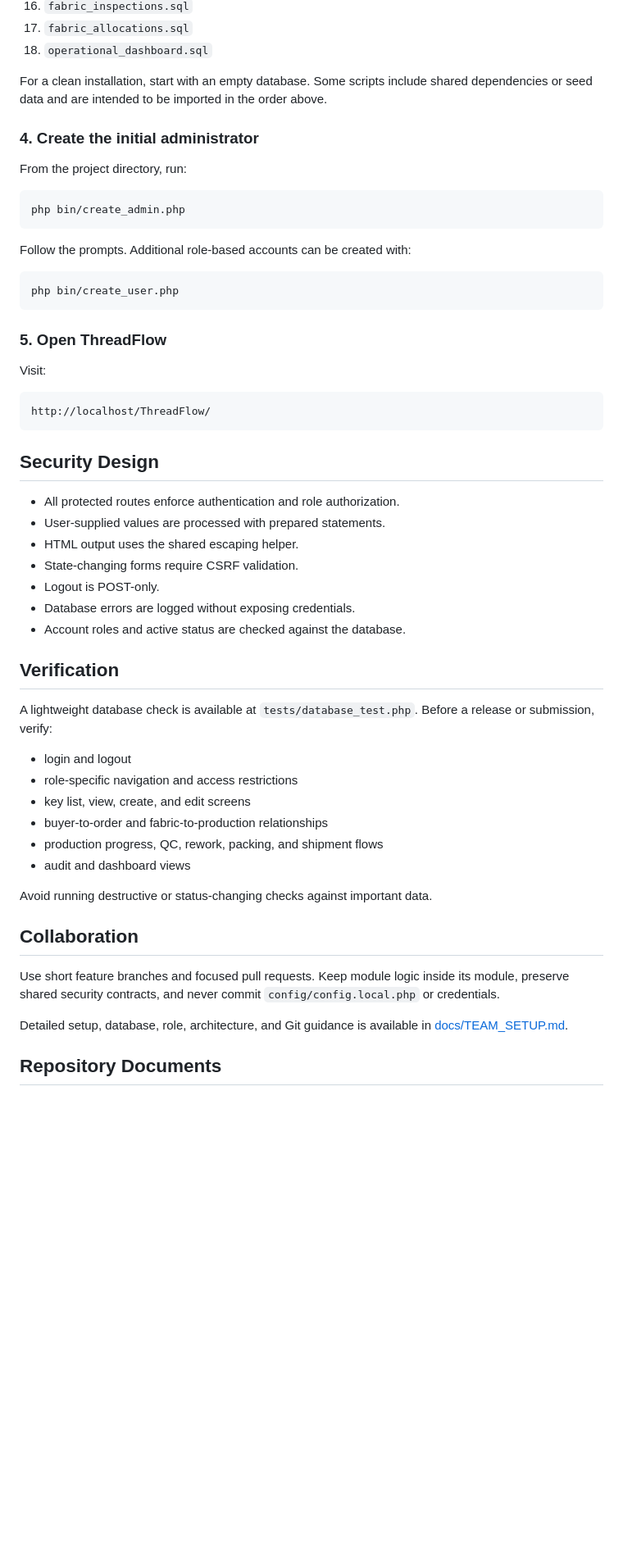
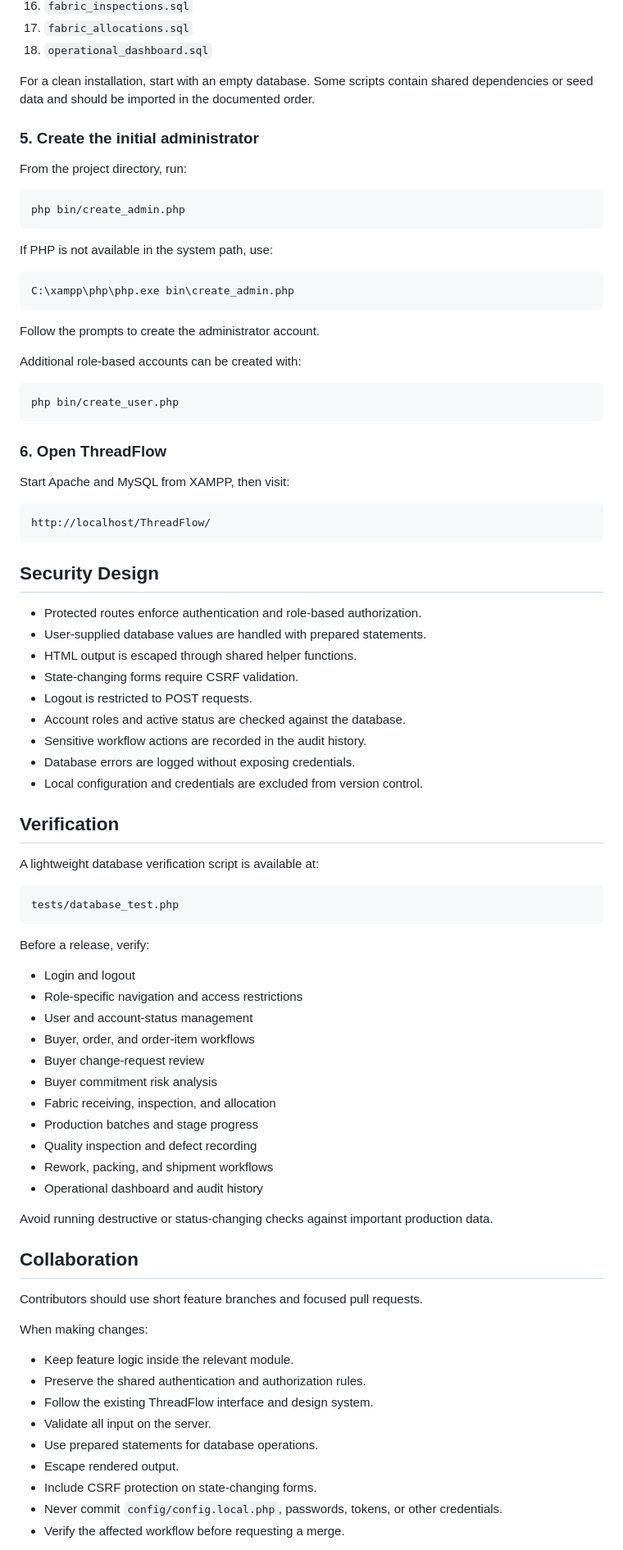
Before and after one commit to ash01-forge/ThreadFlow, a Markdown page: README.md, the part around one of its changes. Shown at 82% size. Rendered like a GitHub page; blank space fills up the shorter version.

Commit message:
enhance project overview and team contributions

````diff
--- a/README.md
+++ b/README.md
@@ -128,58 +166,87 @@ Create a database named `threadflow_db` using `utf8mb4`, then import the SQL fil
 17. `fabric_allocations.sql`
 18. `operational_dashboard.sql`
 
-For a clean installation, start with an empty database. Some scripts include shared dependencies or seed data and are intended to be imported in the order above.
+For a clean installation, start with an empty database. Some scripts contain shared dependencies or seed data and should be imported in the documented order.
 
-### 4. Create the initial administrator
+### 5. Create the initial administrator
 
 From the project directory, run:
 
-~~~text
+```bash
 php bin/create_admin.php
-~~~
+```
 
-Follow the prompts. Additional role-based accounts can be created with:
+If PHP is not available in the system path, use:
 
-~~~text
+```text
+C:\xampp\php\php.exe bin\create_admin.php
+```
+
+Follow the prompts to create the administrator account.
+
+Additional role-based accounts can be created with:
+
+```bash
 php bin/create_user.php
-~~~
+```
 
-### 5. Open ThreadFlow
+### 6. Open ThreadFlow
 
-Visit:
+Start Apache and MySQL from XAMPP, then visit:
 
-~~~text
+```text
 http://localhost/ThreadFlow/
-~~~
+```
 
 ## Security Design
 
-- All protected routes enforce authentication and role authorization.
-- User-supplied values are processed with prepared statements.
-- HTML output uses the shared escaping helper.
+- Protected routes enforce authentication and role-based authorization.
+- User-supplied database values are handled with prepared statements.
+- HTML output is escaped through shared helper functions.
 - State-changing forms require CSRF validation.
-- Logout is POST-only.
+- Logout is restricted to POST requests.
+- Account roles and active status are checked against the database.
+- Sensitive workflow actions are recorded in the audit history.
 - Database errors are logged without exposing credentials.
-- Account roles and active status are checked against the database.
+- Local configuration and credentials are excluded from version control.
 
 ## Verification
 
-A lightweight database check is available at `tests/database_test.php`. Before a release or submission, verify:
+A lightweight database verification script is available at:
 
-- login and logout
-- role-specific navigation and access restrictions
-- key list, view, create, and edit screens
-- buyer-to-order and fabric-to-production relationships
-- production progress, QC, rework, packing, and shipment flows
-- audit and dashboard views
+```text
+tests/database_test.php
+```
 
-Avoid running destructive or status-changing checks against important data.
+Before a release, verify:
+
+- Login and logout
+- Role-specific navigation and access restrictions
+- User and account-status management
+- Buyer, order, and order-item workflows
+- Buyer change-request review
+- Buyer commitment risk analysis
+- Fabric receiving, inspection, and allocation
+- Production batches and stage progress
+- Quality inspection and defect recording
+- Rework, packing, and shipment workflows
+- Operational dashboard and audit history
+
+Avoid running destructive or status-changing checks against important production data.
 
 ## Collaboration
 
-Use short feature branches and focused pull requests. Keep module logic inside its module, preserve shared security contracts, and never commit `config/config.local.php` or credentials.
+Contributors should use short feature branches and focused pull requests.
 
-Detailed setup, database, role, architecture, and Git guidance is available in [docs/TEAM_SETUP.md](docs/TEAM_SETUP.md).
+When making changes:
 
-## Repository Documents
+- Keep feature logic inside the relevant module.
+- Preserve the shared authentication and authorization rules.
+- Follow the existing ThreadFlow interface and design system.
+- Validate all input on the server.
+- Use prepared statements for database operations.
+- Escape rendered output.
+- Include CSRF protection on state-changing forms.
+- Never commit `config/config.local.php`, passwords, tokens, or other credentials.
+- Verify the affected workflow before requesting a merge.
 
````
Also changed, not shown: other parts of README.md (+102 -58 lines).
